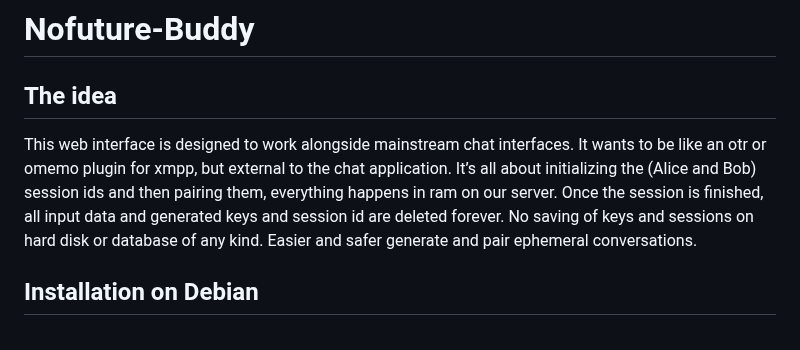
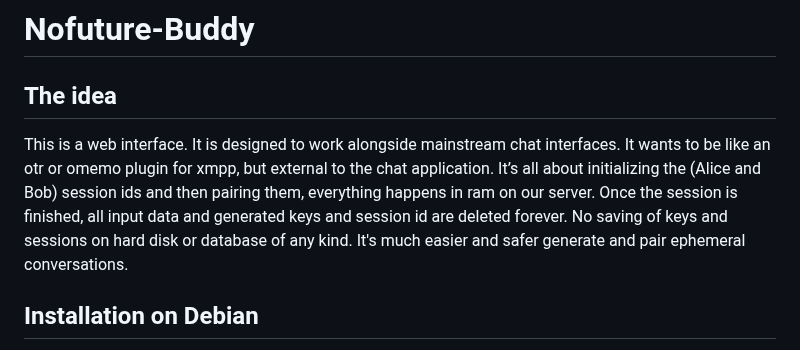
Before and after one commit to gabrix73/Nofuture-Buddy, a Markdown page: README.md, the part around the change. Drawn GitHub-style.

```diff
--- a/README.md
+++ b/README.md
@@ -1,11 +1,12 @@
 # Nofuture-Buddy
 <h2>The idea</h2>
-This web interface is designed to work alongside mainstream chat interfaces.
+This is a web interface.
+It is designed to work alongside mainstream chat interfaces.
 It wants to be like an otr or omemo plugin for xmpp, but external to the chat application.
 It’s all about initializing the (Alice and Bob) session ids and then pairing them, everything happens in ram on our server.
 Once the session is finished, all input data and generated keys and session id are deleted forever.
 No saving of keys and sessions on hard disk or database of any kind.
-Easier and safer generate and pair ephemeral conversations.<br>
+It's much easier and safer generate and pair ephemeral conversations.<br>
 <h2>Installation on Debian</h2>
 <p>
   1. Install required packages:<br>
```
